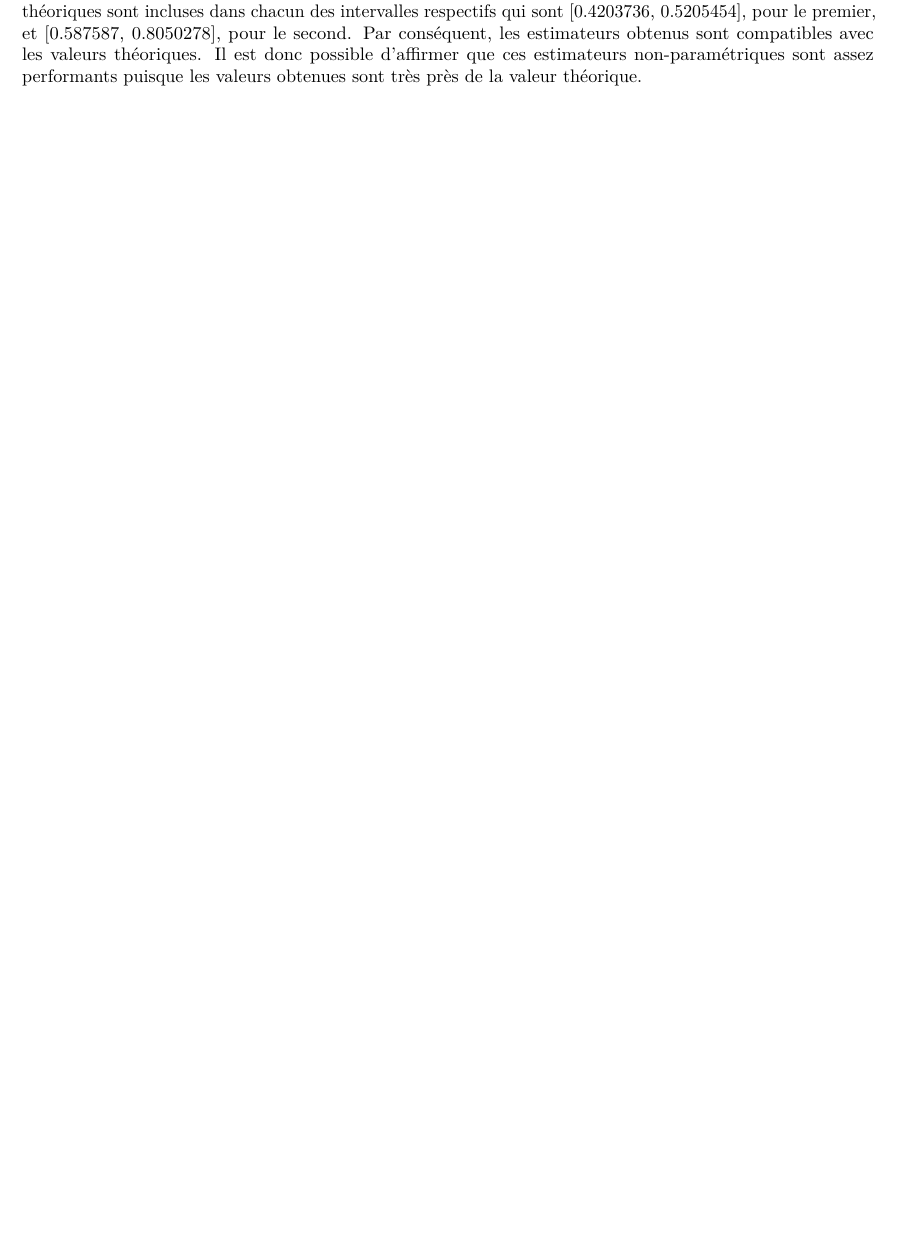
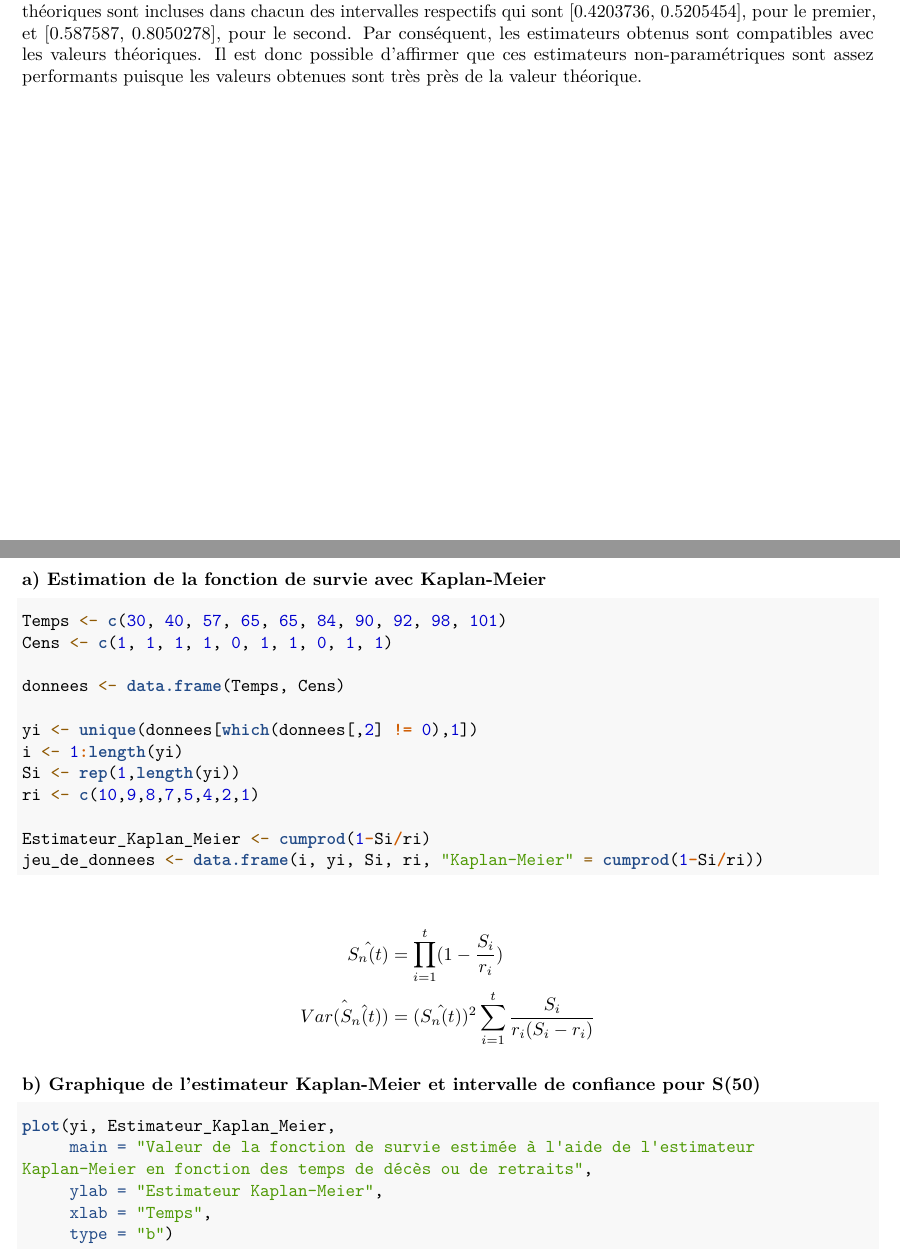
Before and after one commit to NicholasLangevin/TP_IARD_1, an R Markdown document (tp1/Rapport_tp1.Rmd): part of page 7 of 8 before the commit and two parts of pages 7 and 8 of 10 after it, the two joined at a grey line, cut so that both start at the same text, the shorter picture padded with empty space. Rendered offline with R 4.5, knitr and Pandoc, then LaTeX, with nearby package versions; code that draws random numbers runs with fixed seeds of ours.

Commit message:
Add files via upload

````diff
--- a/tp1/Rapport_tp1.Rmd
+++ b/tp1/Rapport_tp1.Rmd
@@ -201,6 +201,63 @@ L'espérance limitée théorique de la loi exponentielle de moyenne 1 est égale
 
 
 \newpage
+# Question 3
+### a) Estimation de la fonction de survie avec Kaplan-Meier
+```{R}
+Temps <- c(30, 40, 57, 65, 65, 84, 90, 92, 98, 101)
+Cens <- c(1, 1, 1, 1, 0, 1, 1, 0, 1, 1)
+
+donnees <- data.frame(Temps, Cens)
+
+yi <- unique(donnees[which(donnees[,2] != 0),1])
+i <- 1:length(yi)
+Si <- rep(1,length(yi))
+ri <- c(10,9,8,7,5,4,2,1)
+
+Estimateur_Kaplan_Meier <- cumprod(1-Si/ri)
+jeu_de_donnees <- data.frame(i, yi, Si, ri, "Kaplan-Meier" = cumprod(1-Si/ri))
+
+```
+\begin{align*}
+    \hat{S_n(t)}
+    &=\prod_{i=1}^t(1-\frac{S_i}{r_i}) \\
+    \hat{Var(\hat{S_n(t))}}
+    &=(\hat{S_n(t)})^2\sum_{i=1}^t\frac{S_i}{r_i(S_i-r_i)}
+\end{align*}
+
+### b) Graphique de l'estimateur Kaplan-Meier et intervalle de confiance pour S(50)
+```{R}
+plot(yi, Estimateur_Kaplan_Meier,
+     main = "Valeur de la fonction de survie estimée à l'aide de l'estimateur
+Kaplan-Meier en fonction des temps de décès ou de retraits",
+     ylab = "Estimateur Kaplan-Meier",
+     xlab = "Temps",
+     type = "b")
+
+formule_Greenwood <- Estimateur_Kaplan_Meier^2 * cumsum(Si/ri/(ri-Si))
+
+# Estimer S(50)
+x <- 50
+ci <- 40
+cj <- 57
+alpha <- (cj-x)/(cj-ci)
+Sn_50 <- 1 - (alpha)*(1 - Estimateur_Kaplan_Meier[2]) - (1-alpha)*(1 - Estimateur_Kaplan_Meier[3])
+
+IC_KM <- cbind(Estimateur_Kaplan_Meier - qnorm(0.975) * sqrt(formule_Greenwood),
+              Estimateur_Kaplan_Meier + qnorm(0.975) * sqrt(formule_Greenwood))
+```
+
+### c) Intervalle de confiance pour S(50) avec la transformation log
+```{R}
+u <- exp(qnorm(0.975) * sqrt(formule_Greenwood) / Estimateur_Kaplan_Meier / log(Estimateur_Kaplan_Meier))
+IC_log_KM <- cbind(Estimateur_Kaplan_Meier^(1/u),
+              Estimateur_Kaplan_Meier^u)
+```
+
+L'intervalle de confiance devrait être plus petit et précis dans le cas de la transformation log.
+
+
+\newpage
 # Annexe
 ### Échantillon de 100 données simulées à partir d'une loi exponentielle ($\theta =1$) :
 ```{R eval = TRUE, echo = FALSE}
````
Also changed, not shown: tp1/Rapport_tp1.pdf.
